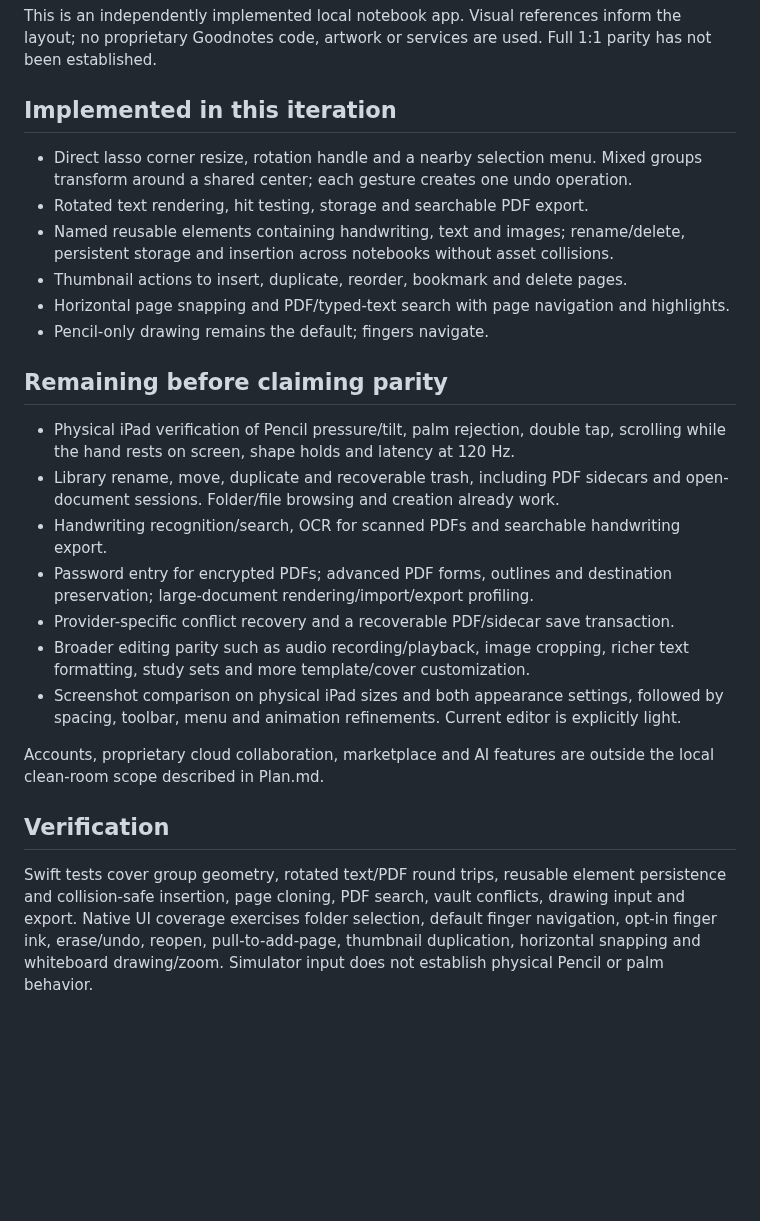
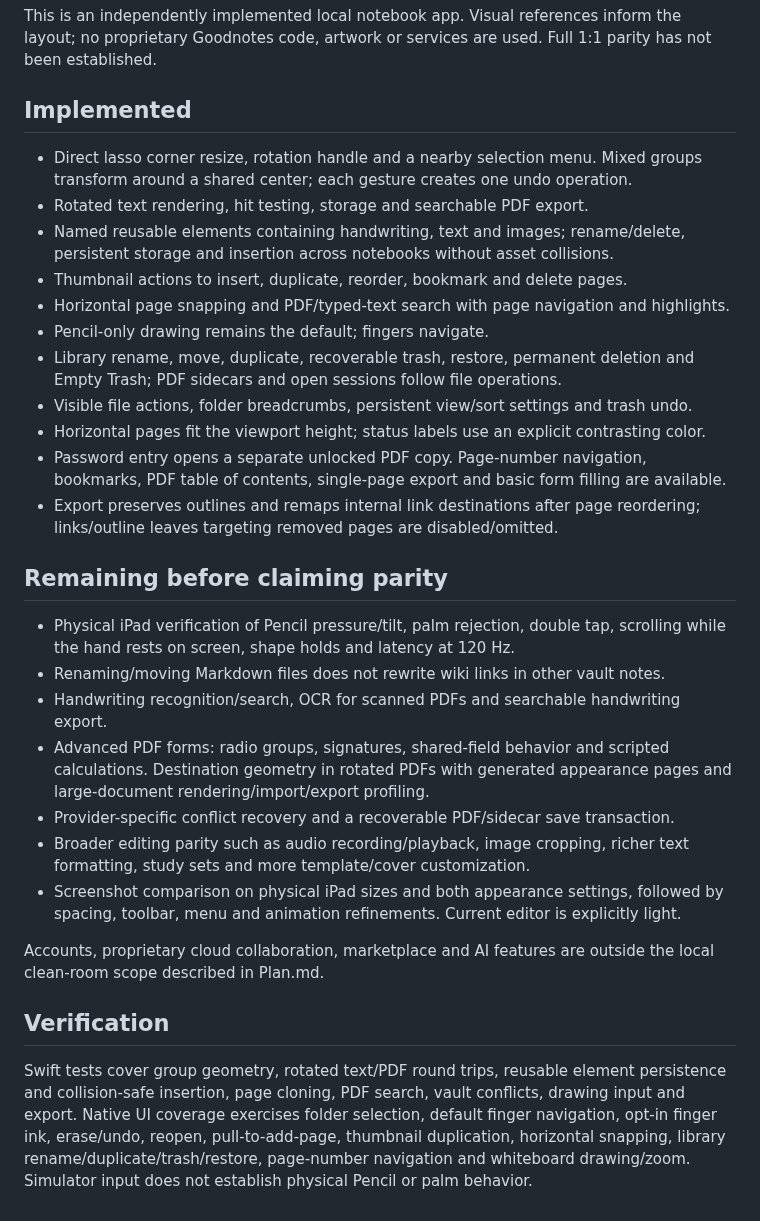
Before and after one commit to JanSirPROXx/NotesCraft, a Markdown page: docs/PARITY.md, the part around the change. Rendered like a GitHub page; blank space fills up the shorter version.

```diff
--- a/docs/PARITY.md
+++ b/docs/PARITY.md
@@ -4,7 +4,7 @@ This is an independently implemented local notebook app. Visual references infor
 layout; no proprietary Goodnotes code, artwork or services are used. Full 1:1 parity
 has not been established.
 
-## Implemented in this iteration
+## Implemented
 
 - Direct lasso corner resize, rotation handle and a nearby selection menu. Mixed groups
   transform around a shared center; each gesture creates one undo operation.
@@ -14,16 +14,24 @@ has not been established.
 - Thumbnail actions to insert, duplicate, reorder, bookmark and delete pages.
 - Horizontal page snapping and PDF/typed-text search with page navigation and highlights.
 - Pencil-only drawing remains the default; fingers navigate.
+- Library rename, move, duplicate, recoverable trash, restore, permanent deletion and
+  Empty Trash; PDF sidecars and open sessions follow file operations.
+- Visible file actions, folder breadcrumbs, persistent view/sort settings and trash undo.
+- Horizontal pages fit the viewport height; status labels use an explicit contrasting color.
+- Password entry opens a separate unlocked PDF copy. Page-number navigation, bookmarks,
+  PDF table of contents, single-page export and basic form filling are available.
+- Export preserves outlines and remaps internal link destinations after page reordering;
+  links/outline leaves targeting removed pages are disabled/omitted.
 
 ## Remaining before claiming parity
 
 - Physical iPad verification of Pencil pressure/tilt, palm rejection, double tap,
   scrolling while the hand rests on screen, shape holds and latency at 120 Hz.
-- Library rename, move, duplicate and recoverable trash, including PDF sidecars and
-  open-document sessions. Folder/file browsing and creation already work.
+- Renaming/moving Markdown files does not rewrite wiki links in other vault notes.
 - Handwriting recognition/search, OCR for scanned PDFs and searchable handwriting export.
-- Password entry for encrypted PDFs; advanced PDF forms, outlines and destination
-  preservation; large-document rendering/import/export profiling.
+- Advanced PDF forms: radio groups, signatures, shared-field behavior and scripted
+  calculations. Destination geometry in rotated PDFs with generated appearance pages
+  and large-document rendering/import/export profiling.
 - Provider-specific conflict recovery and a recoverable PDF/sidecar save transaction.
 - Broader editing parity such as audio recording/playback, image cropping, richer text
   formatting, study sets and more template/cover customization.
@@ -39,5 +47,6 @@ Swift tests cover group geometry, rotated text/PDF round trips, reusable element
 persistence and collision-safe insertion, page cloning, PDF search, vault conflicts,
 drawing input and export. Native UI coverage exercises folder selection, default
 finger navigation, opt-in finger ink, erase/undo, reopen, pull-to-add-page, thumbnail
-duplication, horizontal snapping and whiteboard drawing/zoom. Simulator input does
+duplication, horizontal snapping, library rename/duplicate/trash/restore, page-number
+navigation and whiteboard drawing/zoom. Simulator input does
 not establish physical Pencil or palm behavior.
```
Also changed, not shown: README.md (+20 -5 lines), docs/FORMAT.md (+7 -0 lines), docs/screenshots/library-management.png (added), docs/screenshots/trash.png (added).
